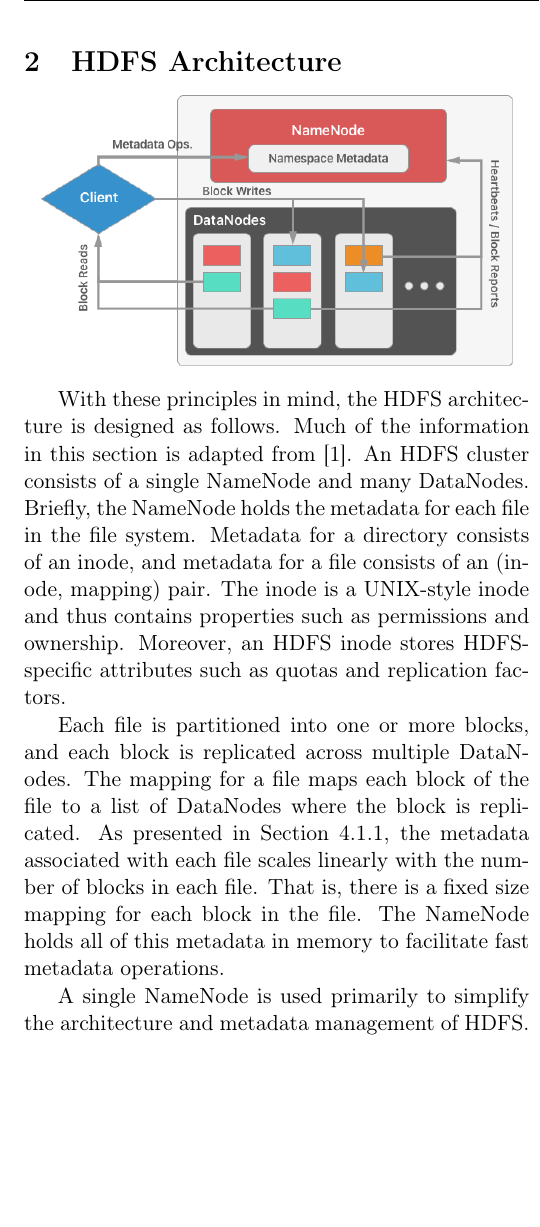
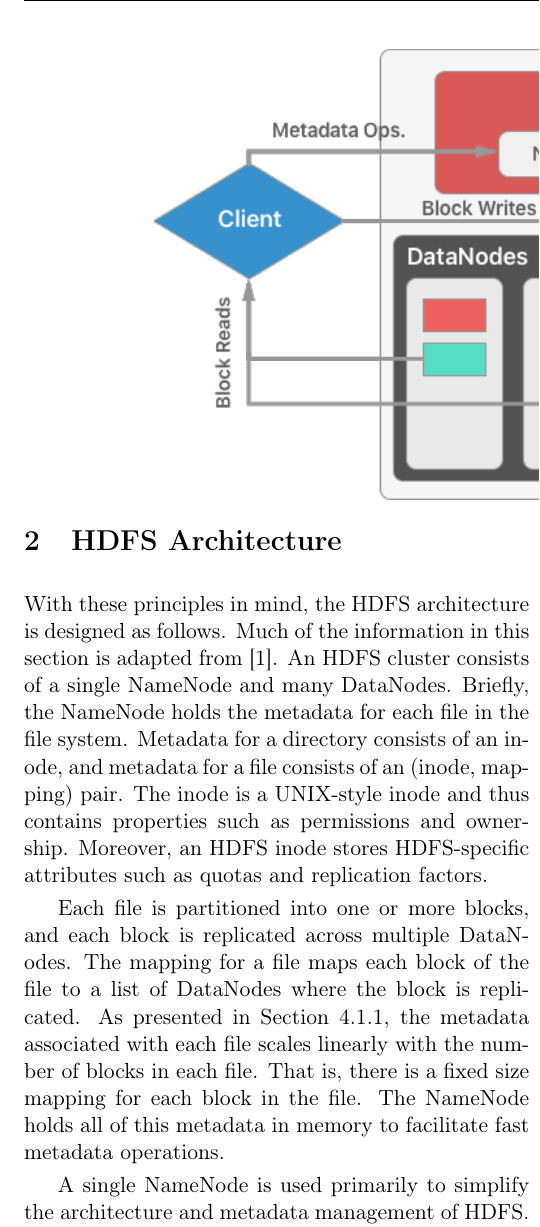
Before and after one commit to chrischute/hdfs-scalability, a LaTeX paper (CPSC 438 Final Project Paper.tex): part of one column of page 2 of 8, cut so that both start at the same text, the shorter picture padded with empty space. Compiled offline with pdfLaTeX.

Commit message:
Aesthetics

```diff
--- a/CPSC 438 Final Project Paper.tex
+++ b/CPSC 438 Final Project Paper.tex
@@ -72,10 +72,16 @@
 The rest of this paper is organized as follows. In section 2, we outline the architecture of a HDFS cluster. Section 3 provides a high-level overview of how this architecture interferes with the system's performance. Section 4 discusses the design and analysis of various experiments conducted on an HDFS cluster, followed by proposals on ways to improve performance in Section 5. Section 6 concludes.
 % -------------------------------------------------
 
+\end{multicols*}
+
+\begin{center}
+	\includegraphics[keepaspectratio=true, width=0.75\textwidth]{Architecture}
+\end{center}
+
+\begin{multicols*}{2}
+
 \section{HDFS Architecture}
-\begin{center}
-	\includegraphics[keepaspectratio=true, width=0.45\textwidth]{Architecture}
-\end{center}
+
 
 With these principles in mind, the HDFS architecture is designed as follows. Much of the information in this section is adapted from \cite{HdfsArch}. An HDFS cluster consists of a single NameNode and many DataNodes. Briefly, the NameNode holds the metadata for each file in the file system. Metadata for a directory consists of an inode, and metadata for a file consists of an (inode, mapping) pair. The inode is a UNIX-style inode and thus contains properties such as permissions and ownership. Moreover, an HDFS inode stores HDFS-specific attributes such as quotas and replication factors.
 
```
